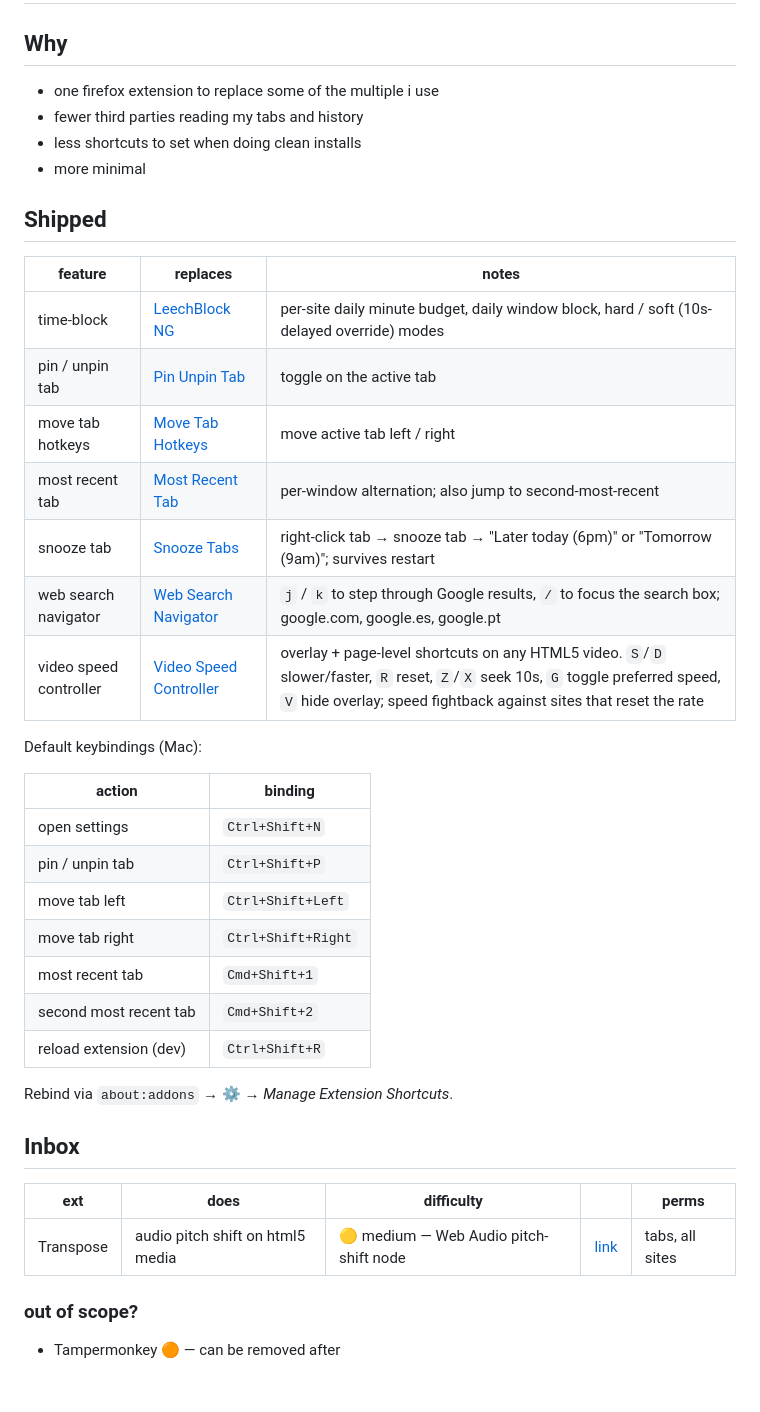
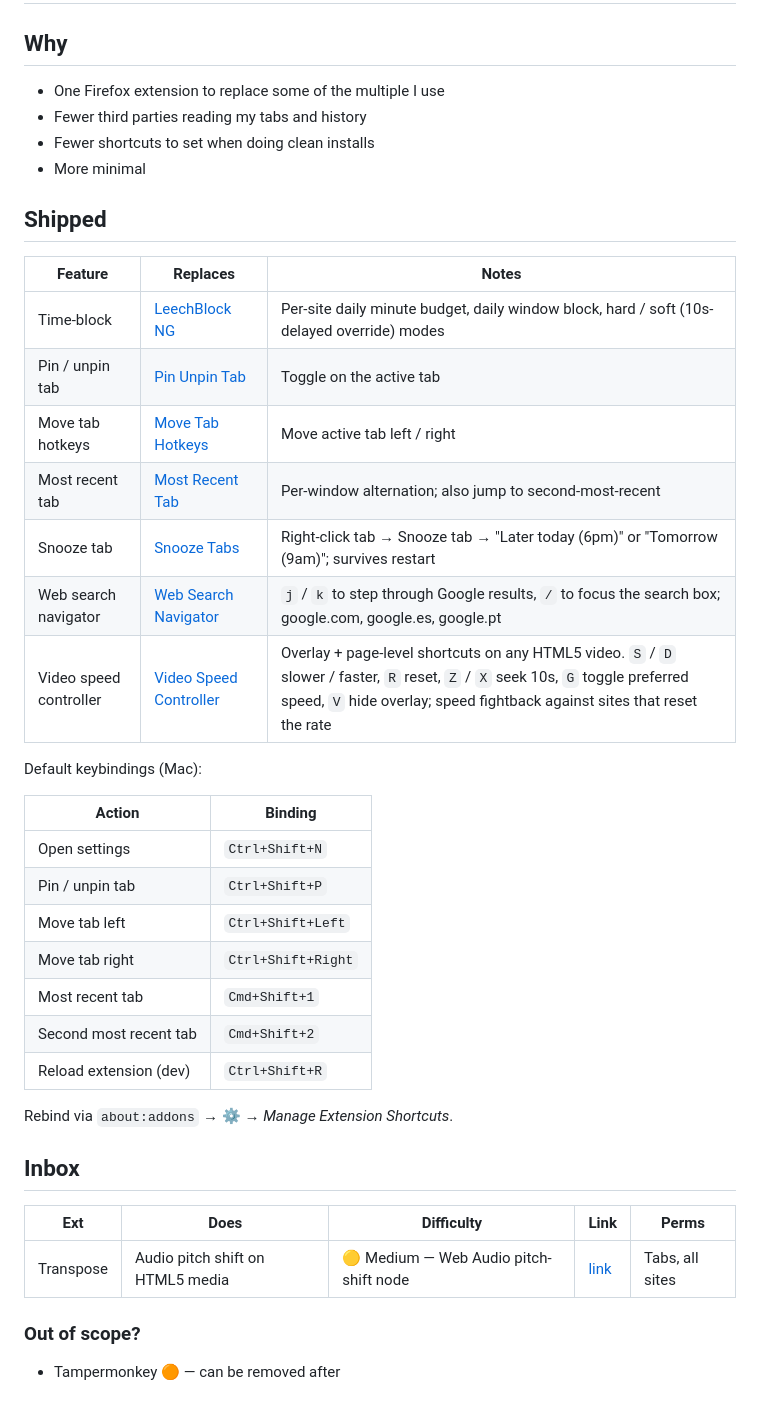
Before and after one commit to nunoh/superN, a Markdown page: SPEC.md, the part around the change. Drawn GitHub-style.

Commit message:
docs: switch SPEC to sentence case

```diff
--- a/SPEC.md
+++ b/SPEC.md
@@ -3,42 +3,42 @@
 
 ## Why
 
-- one firefox extension to replace some of the multiple i use
-- fewer third parties reading my tabs and history
-- less shortcuts to set when doing clean installs
-- more minimal
+- One Firefox extension to replace some of the multiple I use
+- Fewer third parties reading my tabs and history
+- Fewer shortcuts to set when doing clean installs
+- More minimal
 
 ## Shipped
 
-| feature                | replaces                                                                     | notes                                                                                        |
+| Feature                | Replaces                                                                     | Notes                                                                                        |
 | ---------------------- | ---------------------------------------------------------------------------- | -------------------------------------------------------------------------------------------- |
-| time-block             | [LeechBlock NG](https://addons.mozilla.org/en-US/firefox/addon/leechblock-ng/) | per-site daily minute budget, daily window block, hard / soft (10s-delayed override) modes  |
-| pin / unpin tab        | [Pin Unpin Tab](https://addons.mozilla.org/en-US/firefox/addon/pinunpin-tab/)  | toggle on the active tab                                                                     |
-| move tab hotkeys       | [Move Tab Hotkeys](https://addons.mozilla.org/en-US/firefox/addon/move-tab-hotkeys/) | move active tab left / right                                                                |
-| most recent tab        | [Most Recent Tab](https://addons.mozilla.org/en-US/firefox/addon/most-recent-tab/) | per-window alternation; also jump to second-most-recent                                     |
-| snooze tab             | [Snooze Tabs](https://addons.mozilla.org/en-US/firefox/addon/snooze-tabs-we/)  | right-click tab → snooze tab → "Later today (6pm)" or "Tomorrow (9am)"; survives restart    |
-| web search navigator   | [Web Search Navigator](https://addons.mozilla.org/en-US/firefox/addon/web-search-navigator/) | `j` / `k` to step through Google results, `/` to focus the search box; google.com, google.es, google.pt |
-| video speed controller | [Video Speed Controller](https://addons.mozilla.org/en-US/firefox/addon/videospeed/) | overlay + page-level shortcuts on any HTML5 video. `S`/`D` slower/faster, `R` reset, `Z`/`X` seek 10s, `G` toggle preferred speed, `V` hide overlay; speed fightback against sites that reset the rate |
+| Time-block             | [LeechBlock NG](https://addons.mozilla.org/en-US/firefox/addon/leechblock-ng/) | Per-site daily minute budget, daily window block, hard / soft (10s-delayed override) modes |
+| Pin / unpin tab        | [Pin Unpin Tab](https://addons.mozilla.org/en-US/firefox/addon/pinunpin-tab/)  | Toggle on the active tab                                                                     |
+| Move tab hotkeys       | [Move Tab Hotkeys](https://addons.mozilla.org/en-US/firefox/addon/move-tab-hotkeys/) | Move active tab left / right                                                                 |
+| Most recent tab        | [Most Recent Tab](https://addons.mozilla.org/en-US/firefox/addon/most-recent-tab/) | Per-window alternation; also jump to second-most-recent                                      |
+| Snooze tab             | [Snooze Tabs](https://addons.mozilla.org/en-US/firefox/addon/snooze-tabs-we/)  | Right-click tab → Snooze tab → "Later today (6pm)" or "Tomorrow (9am)"; survives restart     |
+| Web search navigator   | [Web Search Navigator](https://addons.mozilla.org/en-US/firefox/addon/web-search-navigator/) | `j` / `k` to step through Google results, `/` to focus the search box; google.com, google.es, google.pt |
+| Video speed controller | [Video Speed Controller](https://addons.mozilla.org/en-US/firefox/addon/videospeed/) | Overlay + page-level shortcuts on any HTML5 video. `S` / `D` slower / faster, `R` reset, `Z` / `X` seek 10s, `G` toggle preferred speed, `V` hide overlay; speed fightback against sites that reset the rate |
 
 Default keybindings (Mac):
 
-| action                  | binding             |
+| Action                  | Binding             |
 | ----------------------- | ------------------- |
-| open settings           | `Ctrl+Shift+N`      |
-| pin / unpin tab         | `Ctrl+Shift+P`      |
-| move tab left           | `Ctrl+Shift+Left`   |
-| move tab right          | `Ctrl+Shift+Right`  |
-| most recent tab         | `Cmd+Shift+1`       |
-| second most recent tab  | `Cmd+Shift+2`       |
-| reload extension (dev)  | `Ctrl+Shift+R`      |
+| Open settings           | `Ctrl+Shift+N`      |
+| Pin / unpin tab         | `Ctrl+Shift+P`      |
+| Move tab left           | `Ctrl+Shift+Left`   |
+| Move tab right          | `Ctrl+Shift+Right`  |
+| Most recent tab         | `Cmd+Shift+1`       |
+| Second most recent tab  | `Cmd+Shift+2`       |
+| Reload extension (dev)  | `Ctrl+Shift+R`      |
 
 Rebind via `about:addons` → ⚙ → *Manage Extension Shortcuts*.
 
 ## Inbox
 
-| ext                    | does                                      | difficulty                                       |                                                                              | perms                                |
-| ---------------------- | ----------------------------------------- | ------------------------------------------------ | ---------------------------------------------------------------------------- | ------------------------------------ |
-| Transpose              | audio pitch shift on html5 media          | 🟡 medium — Web Audio pitch-shift node           | [link](https://addons.mozilla.org/en-US/firefox/addon/transpose/)            | tabs, all sites                      |
+| Ext       | Does                              | Difficulty                                | Link                                                                  | Perms             |
+| --------- | --------------------------------- | ----------------------------------------- | --------------------------------------------------------------------- | ----------------- |
+| Transpose | Audio pitch shift on HTML5 media  | 🟡 Medium — Web Audio pitch-shift node    | [link](https://addons.mozilla.org/en-US/firefox/addon/transpose/)     | Tabs, all sites   |
 
-### out of scope?
+### Out of scope?
 - Tampermonkey 🟠 — can be removed after
```
